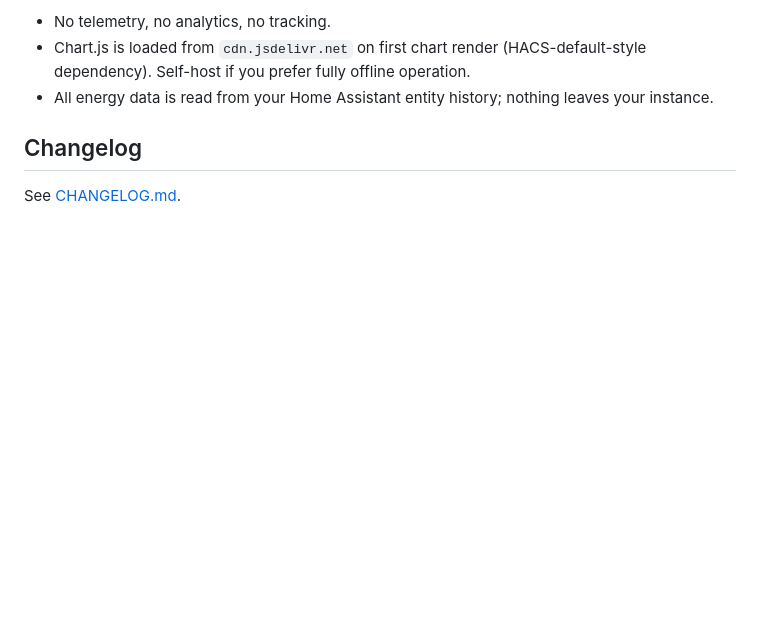
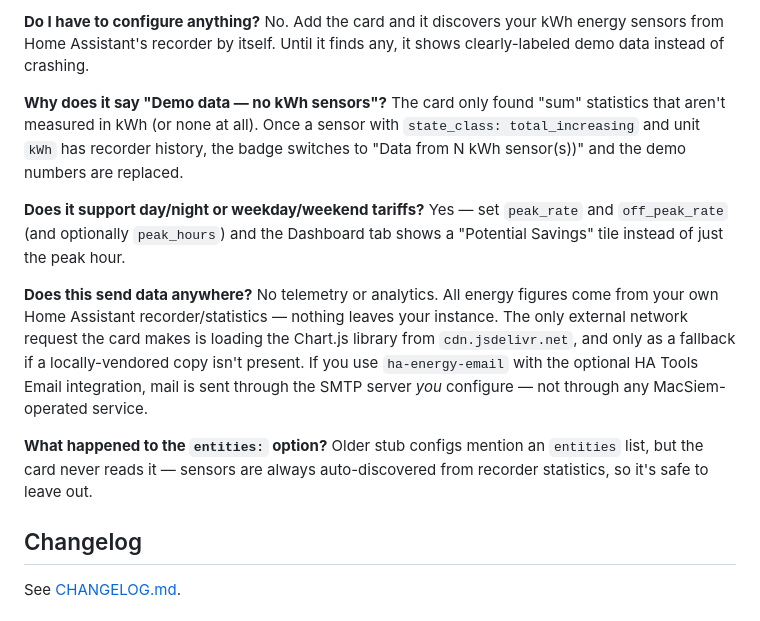
Before and after one commit to MacSiem/ha-energy-optimizer, a Markdown page: README.md, the part around the change printed below. GitHub-like rendering; blank space fills up the shorter version.

```diff
--- a/README.md
+++ b/README.md
@@ -62,7 +114,33 @@ type: custom:ha-energy-email
 
-- No telemetry, no analytics, no tracking.
-- Chart.js is loaded from `cdn.jsdelivr.net` on first chart render (HACS-default-style dependency). Self-host if you prefer fully offline operation.
-- All energy data is read from your Home Assistant entity history; nothing leaves your instance.
+**Do I have to configure anything?**
+No. Add the card and it discovers your kWh energy sensors from Home
+Assistant's recorder by itself. Until it finds any, it shows clearly-labeled
+demo data instead of crashing.
+
+**Why does it say "Demo data — no kWh sensors"?**
+The card only found "sum" statistics that aren't measured in kWh (or none at
+all). Once a sensor with `state_class: total_increasing` and unit `kWh` has
+recorder history, the badge switches to "Data from N kWh sensor(s))" and the
+demo numbers are replaced.
+
+**Does it support day/night or weekday/weekend tariffs?**
+Yes — set `peak_rate` and `off_peak_rate` (and optionally `peak_hours`) and
+the Dashboard tab shows a "Potential Savings" tile instead of just the peak
+hour.
+
+**Does this send data anywhere?**
+No telemetry or analytics. All energy figures come from your own Home
+Assistant recorder/statistics — nothing leaves your instance. The only
+external network request the card makes is loading the Chart.js library from
+`cdn.jsdelivr.net`, and only as a fallback if a locally-vendored copy isn't
+present. If you use `ha-energy-email` with the optional HA Tools Email
+integration, mail is sent through the SMTP server *you* configure — not
+through any MacSiem-operated service.
+
+**What happened to the `entities:` option?**
+Older stub configs mention an `entities` list, but the card never reads it —
+sensors are always auto-discovered from recorder statistics, so it's safe to
+leave out.
 
 ## Changelog
 
```
Also changed, not shown: other parts of README.md (+81 -24 lines), docs/screenshots/card-dashboard-dark.png (added), docs/screenshots/card-dashboard-light.png (added), 1 other file.
